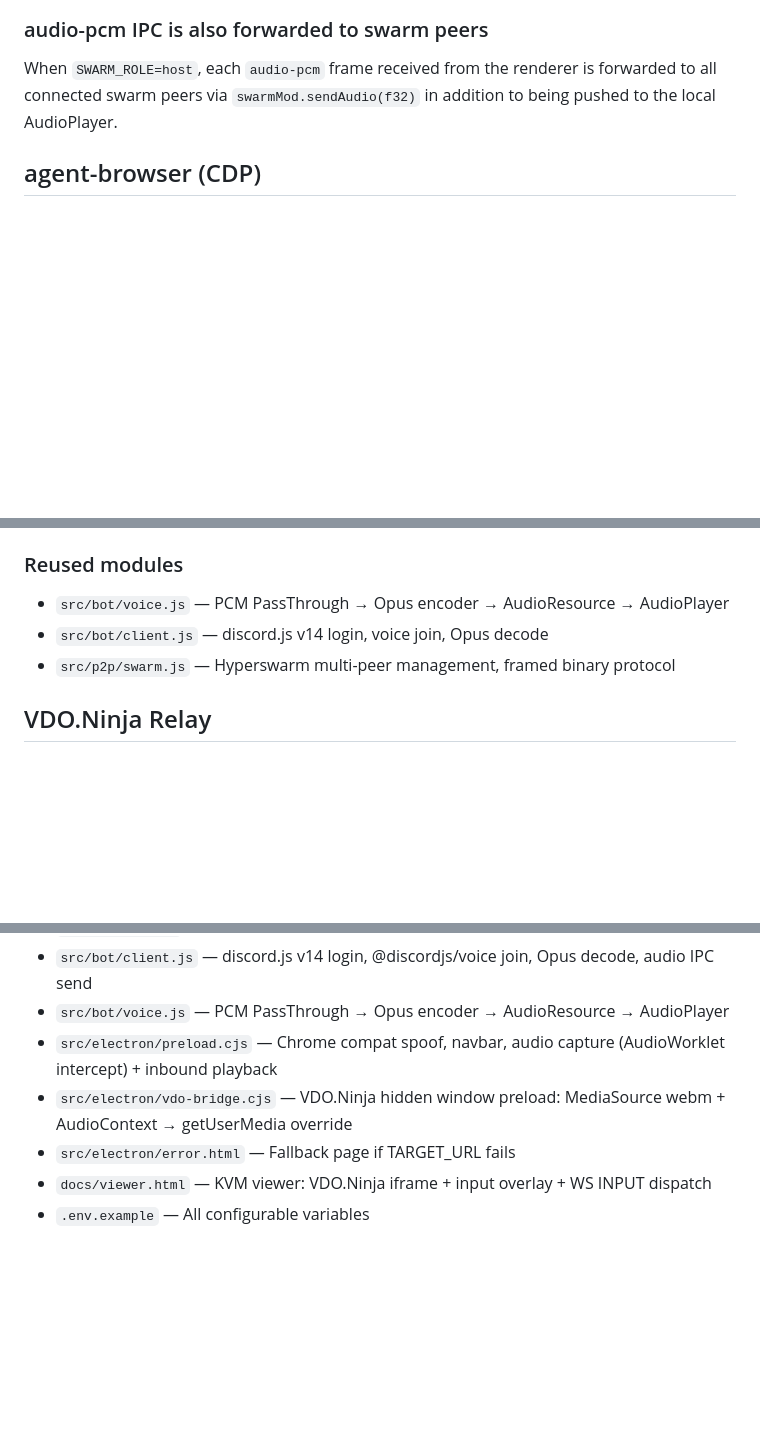
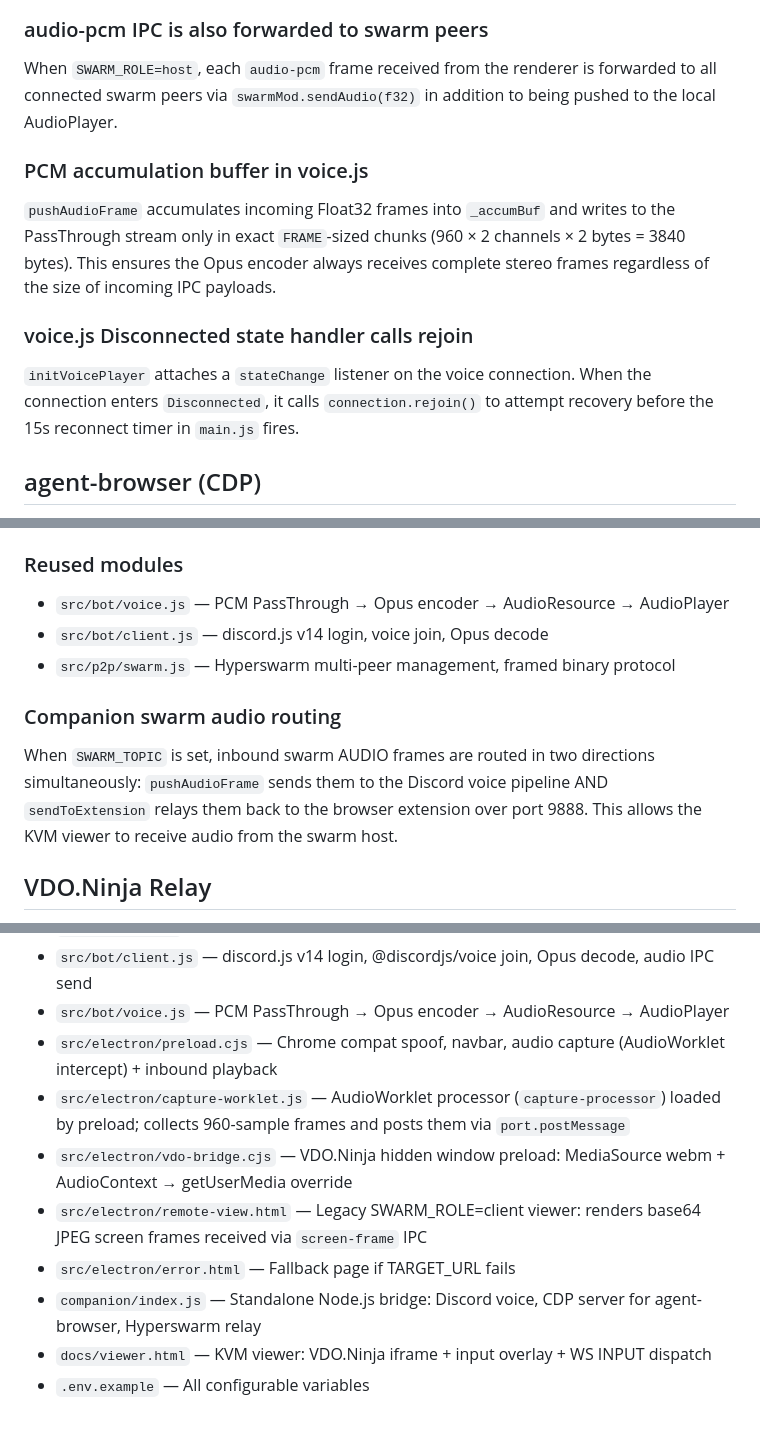
Before and after one commit to AnEntrypoint/jerryrig, a Markdown page: CLAUDE.md, 3 parts joined by grey strips. GitHub-like rendering; blank space fills up the shorter version.

```diff
--- a/CLAUDE.md
+++ b/CLAUDE.md
@@ -93,6 +99,12 @@ The preload patches `window.AudioContext` to intercept all page-created contexts
 
 ### audio-pcm IPC is also forwarded to swarm peers
 When `SWARM_ROLE=host`, each `audio-pcm` frame received from the renderer is forwarded to all connected swarm peers via `swarmMod.sendAudio(f32)` in addition to being pushed to the local AudioPlayer.
+
+### PCM accumulation buffer in voice.js
+`pushAudioFrame` accumulates incoming Float32 frames into `_accumBuf` and writes to the PassThrough stream only in exact `FRAME`-sized chunks (960 × 2 channels × 2 bytes = 3840 bytes). This ensures the Opus encoder always receives complete stereo frames regardless of the size of incoming IPC payloads.
+
+### voice.js Disconnected state handler calls rejoin
+`initVoicePlayer` attaches a `stateChange` listener on the voice connection. When the connection enters `Disconnected`, it calls `connection.rejoin()` to attempt recovery before the 15s reconnect timer in `main.js` fires.
 
 ## agent-browser (CDP)
 
@@ -210,6 +226,9 @@ On the host side, each swarm peer gets its own WebSocket connection to the Elect
 - `src/bot/client.js` — discord.js v14 login, voice join, Opus decode
 - `src/p2p/swarm.js` — Hyperswarm multi-peer management, framed binary protocol
 
+### Companion swarm audio routing
+When `SWARM_TOPIC` is set, inbound swarm AUDIO frames are routed in two directions simultaneously: `pushAudioFrame` sends them to the Discord voice pipeline AND `sendToExtension` relays them back to the browser extension over port 9888. This allows the KVM viewer to receive audio from the swarm host.
+
 ## VDO.Ninja Relay
 
 Set `VDO_NINJA_ROOM` (and optionally `VDO_NINJA_STREAM_ID`) in `.env` to enable. On app ready, a hidden BrowserWindow loads the VDO.Ninja push URL with `vdo-bridge.cjs` as its preload.
@@ -248,7 +267,10 @@ GitHub Pages compatible. Load with `?room=ROOM&stream=STREAMID&ws=ws://...`.
 - `src/bot/client.js` — discord.js v14 login, @discordjs/voice join, Opus decode, audio IPC send
 - `src/bot/voice.js` — PCM PassThrough → Opus encoder → AudioResource → AudioPlayer
 - `src/electron/preload.cjs` — Chrome compat spoof, navbar, audio capture (AudioWorklet intercept) + inbound playback
+- `src/electron/capture-worklet.js` — AudioWorklet processor (`capture-processor`) loaded by preload; collects 960-sample frames and posts them via `port.postMessage`
 - `src/electron/vdo-bridge.cjs` — VDO.Ninja hidden window preload: MediaSource webm + AudioContext → getUserMedia override
+- `src/electron/remote-view.html` — Legacy SWARM_ROLE=client viewer: renders base64 JPEG screen frames received via `screen-frame` IPC
 - `src/electron/error.html` — Fallback page if TARGET_URL fails
+- `companion/index.js` — Standalone Node.js bridge: Discord voice, CDP server for agent-browser, Hyperswarm relay
 - `docs/viewer.html` — KVM viewer: VDO.Ninja iframe + input overlay + WS INPUT dispatch
 - `.env.example` — All configurable variables
```
Also changed, not shown: other parts of CLAUDE.md (+14 -4 lines).
